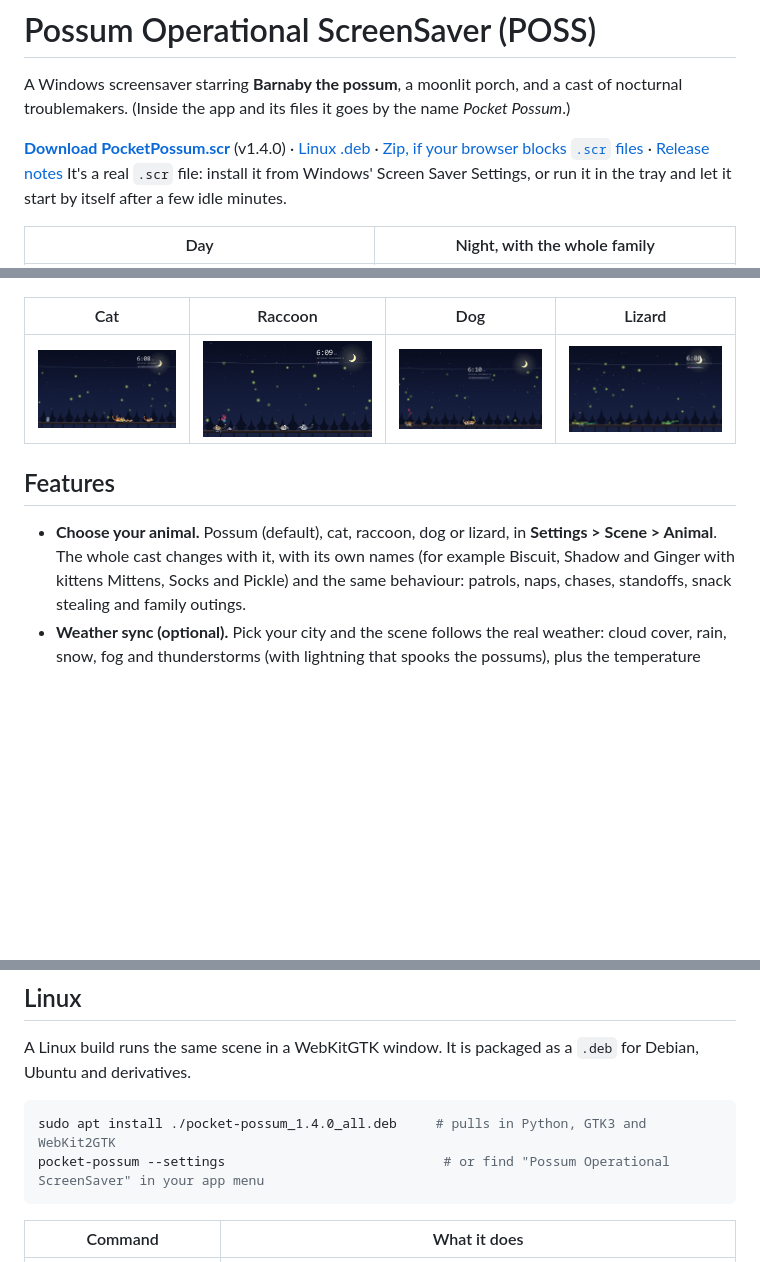
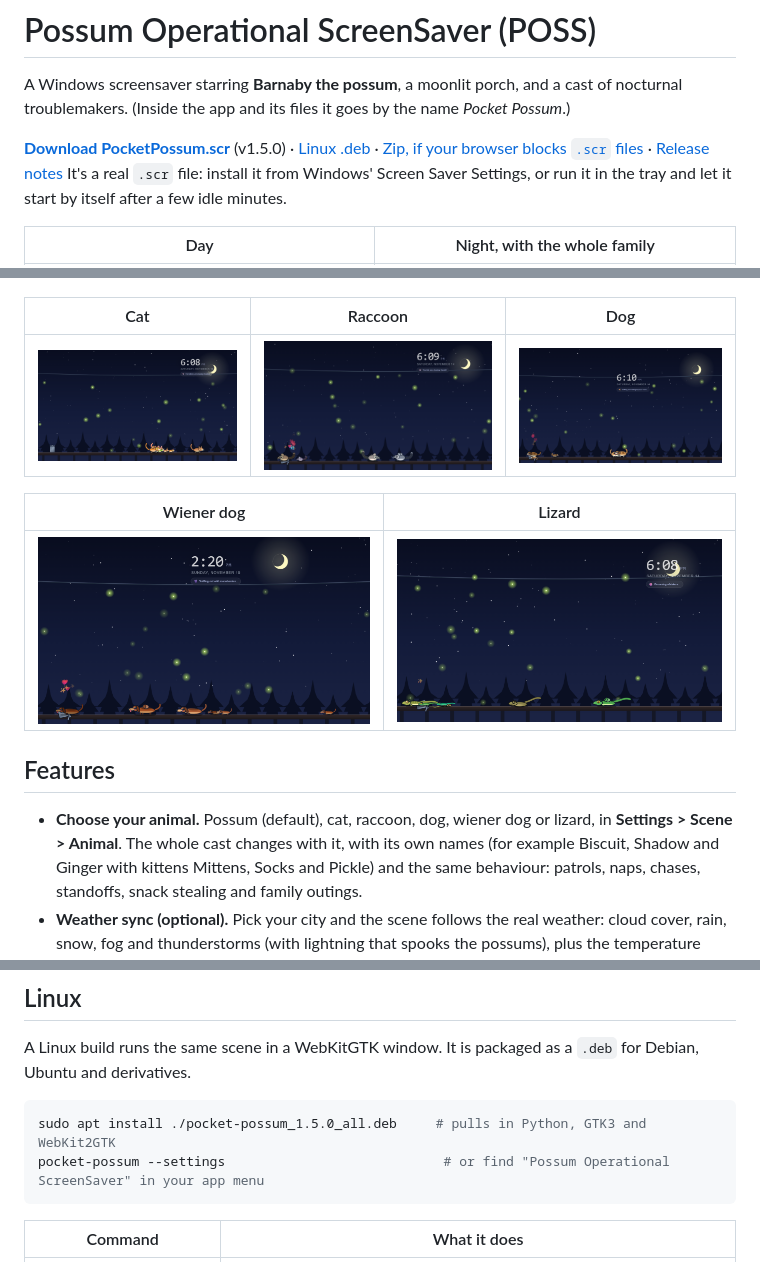
Before and after one commit to TPandaGames/possum-live-wallpaper, a Markdown page: README.md, 3 parts joined by grey strips. Drawn GitHub-style; pictures changed too: docs/screenshots/animal-dachshund.png (added); blank space fills up the shorter version.

````diff
--- a/README.md
+++ b/README.md
@@ -4,7 +4,7 @@ A Windows screensaver starring **Barnaby the possum**, a moonlit porch, and a ca
 (Inside the app and its files it goes by the name *Pocket Possum*.)
 
 **[Download PocketPossum.scr](https://github.com/TPandaGames/possum-live-wallpaper/releases/latest/download/PocketPossum.scr)**
-(v1.4.0) · [Linux .deb](https://github.com/TPandaGames/possum-live-wallpaper/releases/latest/download/pocket-possum_1.4.0_all.deb) · [Zip, if your browser blocks `.scr` files](https://github.com/TPandaGames/possum-live-wallpaper/releases/latest/download/PocketPossum-win-x64.zip)
+(v1.5.0) · [Linux .deb](https://github.com/TPandaGames/possum-live-wallpaper/releases/latest/download/pocket-possum_1.5.0_all.deb) · [Zip, if your browser blocks `.scr` files](https://github.com/TPandaGames/possum-live-wallpaper/releases/latest/download/PocketPossum-win-x64.zip)
 · [Release notes](https://github.com/TPandaGames/possum-live-wallpaper/releases/latest)
 It's a real `.scr` file: install it from Windows' Screen Saver Settings, or run it in the tray and let it start by itself
 after a few idle minutes.
@@ -21,13 +21,17 @@ after a few idle minutes.
 |---|---|---|
 | ![Rain](docs/screenshots/rain.png) | ![Thunderstorm at night](docs/screenshots/storm.png) | ![Fog](docs/screenshots/fog.png) |
 
-| Cat | Raccoon | Dog | Lizard |
-|---|---|---|---|
-| ![Cat family](docs/screenshots/animal-cat.png) | ![Raccoon family](docs/screenshots/animal-raccoon.png) | ![Dog family](docs/screenshots/animal-dog.png) | ![Lizard family](docs/screenshots/animal-lizard.png) |
+| Cat | Raccoon | Dog |
+|---|---|---|
+| ![Cat family](docs/screenshots/animal-cat.png) | ![Raccoon family](docs/screenshots/animal-raccoon.png) | ![Dog family](docs/screenshots/animal-dog.png) |
+
+| Wiener dog | Lizard |
+|---|---|
+| ![Wiener dog family](docs/screenshots/animal-dachshund.png) | ![Lizard family](docs/screenshots/animal-lizard.png) |
 
 ## Features
 
-- **Choose your animal.** Possum (default), cat, raccoon, dog or lizard, in **Settings > Scene > Animal**. The whole cast
+- **Choose your animal.** Possum (default), cat, raccoon, dog, wiener dog or lizard, in **Settings > Scene > Animal**. The whole cast
   changes with it, with its own names (for example Biscuit, Shadow and Ginger with kittens Mittens, Socks and Pickle)
   and the same behaviour: patrols, naps, chases, standoffs, snack stealing and family outings.
 - **Weather sync (optional).** Pick your city and the scene follows the real weather: cloud cover, rain, snow, fog and
@@ -118,7 +122,7 @@ GPU/CPU all the time, so turn it off on battery if that matters to you.
 A Linux build runs the same scene in a WebKitGTK window. It is packaged as a `.deb` for Debian, Ubuntu and derivatives.
 
 ```bash
-sudo apt install ./pocket-possum_1.4.0_all.deb     # pulls in Python, GTK3 and WebKit2GTK
+sudo apt install ./pocket-possum_1.5.0_all.deb     # pulls in Python, GTK3 and WebKit2GTK
 pocket-possum --settings                            # or find "Possum Operational ScreenSaver" in your app menu
 ```
 
````
Also changed, not shown: CHANGELOG.md (+12 -0 lines), docs/release-notes/v1.5.0.md (added, +46 -0 lines), 6 other files.
